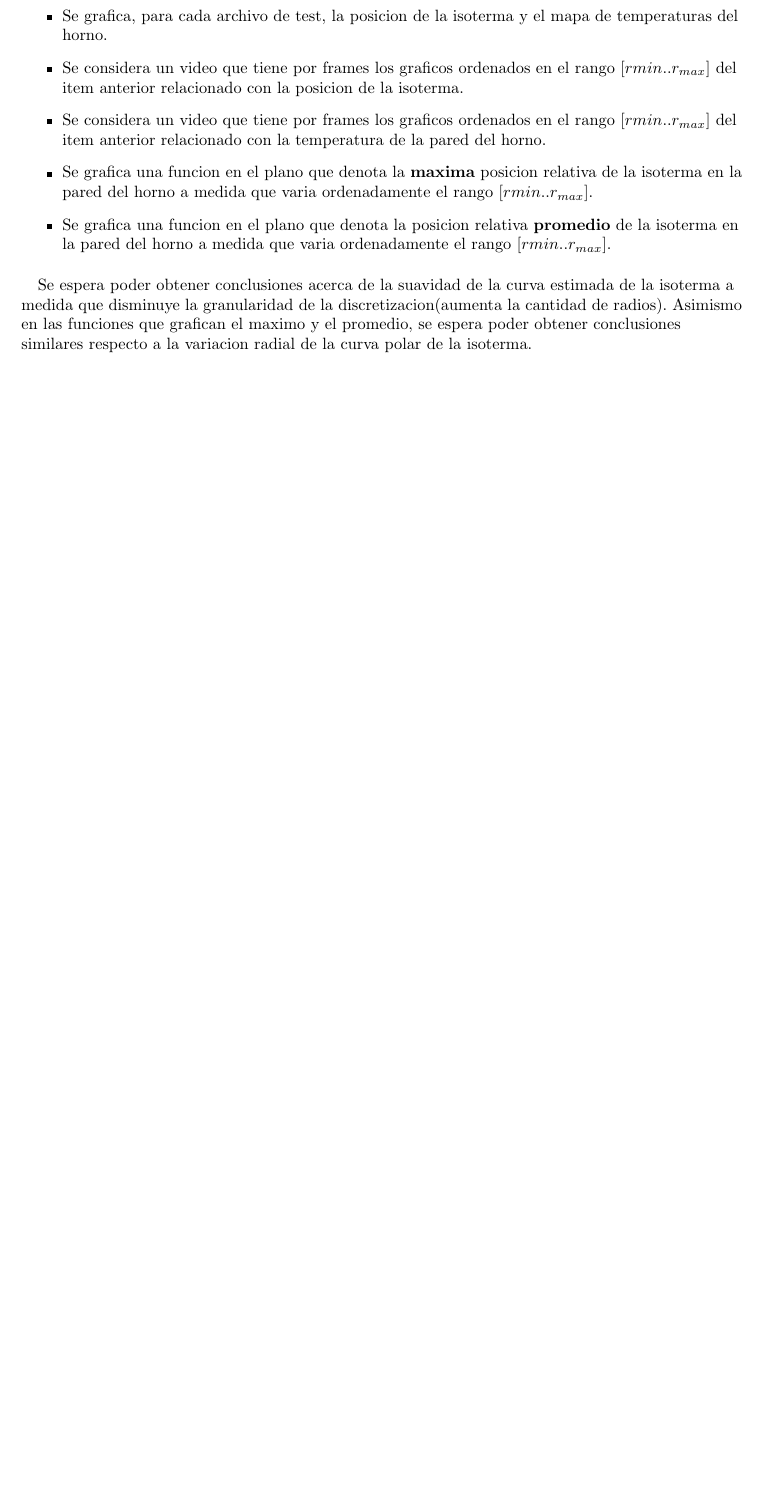
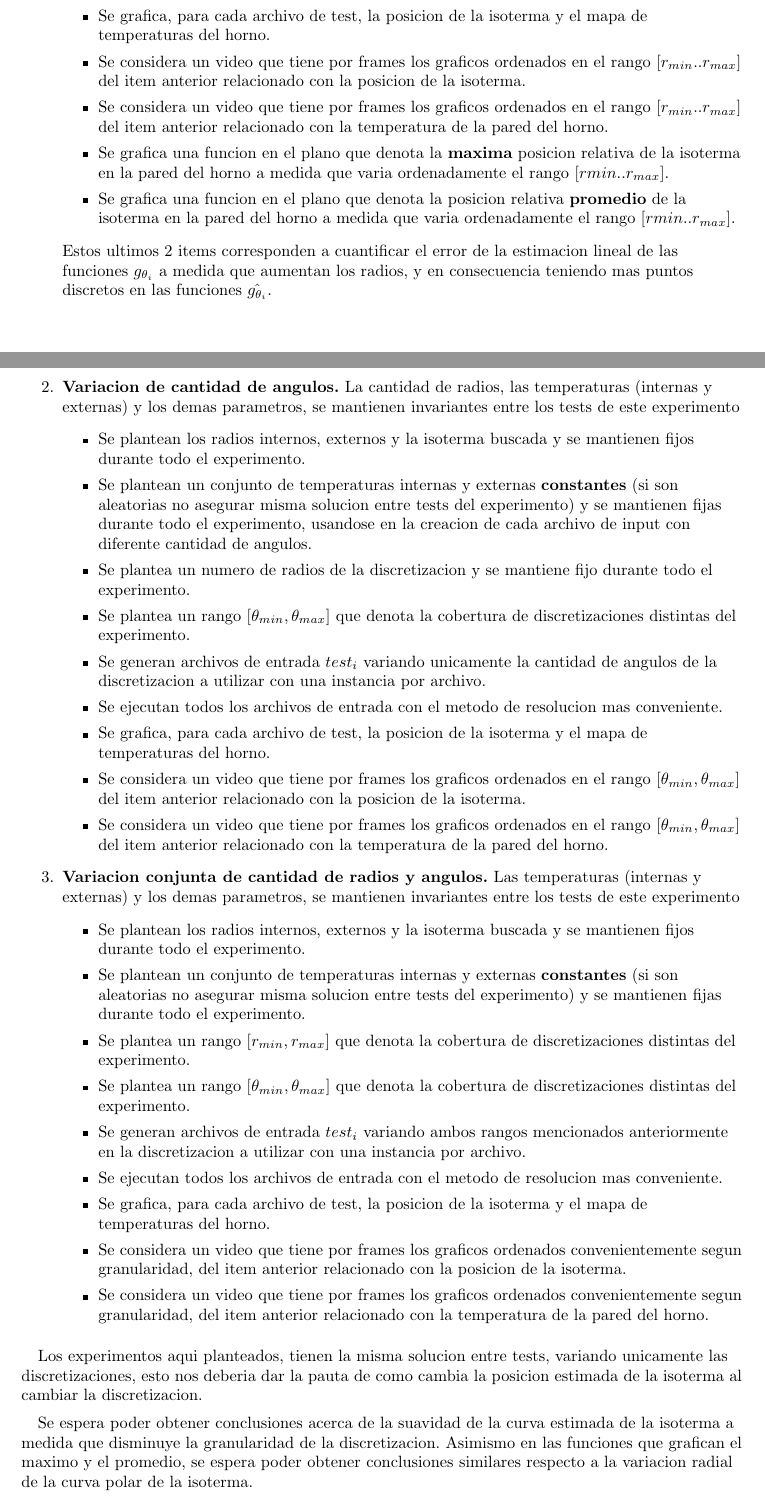
Before and after one commit to svilerino/metnum, a LaTeX document (tp1/tex/informe.tex, which reads tp1/tex/experimentos.tex): part of page 11 of 17 before the commit and two parts of pages 11 and 12 of 19 after it, the two joined at a grey line, cut so that both start at the same text, the shorter picture padded with empty space. Compiled offline with pdfLaTeX.

Commit message:
Desarrollo

```diff
--- a/tp1/tex/experimentos.tex
+++ b/tp1/tex/experimentos.tex
@@ -62,12 +64,43 @@ Para evaluar la calidad de nuestros estimadores. Planteamos el siguiente experim
         \item Se generan archivos de entrada $test_i$ variando unicamente la cantidad de radios de la discretizacion a utilizar con una instancia por archivo.
         \item Se ejecutan todos los archivos de entrada con el metodo de resolucion mas conveniente.
         \item Se grafica, para cada archivo de test, la posicion de la isoterma y el mapa de temperaturas del horno.
-    \item Se considera un video que tiene por frames los graficos ordenados en el rango $[r{min}..r_{max}]$ del item anterior relacionado con la posicion de la isoterma.
-    \item Se considera un video que tiene por frames los graficos ordenados en el rango $[r{min}..r_{max}]$ del item anterior relacionado con la temperatura de la pared del horno.
+        \item Se considera un video que tiene por frames los graficos ordenados en el rango $[r_{min}..r_{max}]$ del item anterior relacionado con la posicion de la isoterma.
+        \item Se considera un video que tiene por frames los graficos ordenados en el rango $[r_{min}..r_{max}]$ del item anterior relacionado con la temperatura de la pared del horno.
         \item Se grafica una funcion en el plano que denota la \textbf{maxima} posicion relativa de la isoterma en la pared del horno a medida que varia ordenadamente el rango $[r{min}..r_{max}]$.
         \item Se grafica una funcion en el plano que denota la posicion relativa \textbf{promedio} de la isoterma en la pared del horno a medida que varia ordenadamente el rango $[r{min}..r_{max}]$.
+    \end{itemize}  Estos ultimos 2 items corresponden a cuantificar el error de la estimacion lineal de las funciones $g_{\theta_i}$ a medida que aumentan los radios, y en consecuencia teniendo mas puntos discretos en las funciones $\hat{g_{\theta_i}}$.
+
+    \item \textbf{Variacion de cantidad de angulos.} La cantidad de radios, las temperaturas (internas y externas) y los demas parametros, se mantienen invariantes entre los tests de este experimento\begin{itemize}
+        \item Se plantean los radios internos, externos y la isoterma buscada y se mantienen fijos durante todo el experimento.
+        \item Se plantean un conjunto de temperaturas internas y externas \textbf{constantes} (si son aleatorias no asegurar misma solucion entre tests del experimento) y se mantienen fijas durante todo el experimento, usandose en la creacion de cada archivo de input con diferente cantidad de angulos.
+        \item Se plantea un numero de radios de la discretizacion y se mantiene fijo durante todo el experimento.
+        \item Se plantea un rango $[\theta_{min}, \theta_{max}]$ que denota la cobertura de discretizaciones distintas del experimento.
+        \item Se generan archivos de entrada $test_i$ variando unicamente la cantidad de angulos de la discretizacion a utilizar con una instancia por archivo.
+        \item Se ejecutan todos los archivos de entrada con el metodo de resolucion mas conveniente.
+        \item Se grafica, para cada archivo de test, la posicion de la isoterma y el mapa de temperaturas del horno.
+        \item Se considera un video que tiene por frames los graficos ordenados en el rango $[\theta_{min}, \theta_{max}]$ del item anterior relacionado con la posicion de la isoterma.
+        \item Se considera un video que tiene por frames los graficos ordenados en el rango $[\theta_{min}, \theta_{max}]$ del item anterior relacionado con la temperatura de la pared del horno.
     \end{itemize}
 
-Se espera poder obtener conclusiones acerca de la suavidad de la curva estimada de la isoterma a medida que disminuye la granularidad de la discretizacion(aumenta la cantidad de radios). Asimismo en las funciones que grafican el maximo y el promedio, se espera poder obtener conclusiones similares respecto a la variacion radial de la curva polar de la isoterma.\\
-\vspace{0.3cm}
-\textbf{Se consideraron 2 experimentos de este tipo con diferente la cantidad de angulos y temperaturas aleatorias distintas entre los experimentos.}
+    \item \textbf{Variacion conjunta de cantidad de radios y angulos.} Las temperaturas (internas y externas) y los demas parametros, se mantienen invariantes entre los tests de este experimento\begin{itemize}
+        \item Se plantean los radios internos, externos y la isoterma buscada y se mantienen fijos durante todo el experimento.
+        \item Se plantean un conjunto de temperaturas internas y externas \textbf{constantes} (si son aleatorias no asegurar misma solucion entre tests del experimento) y se mantienen fijas durante todo el experimento.
+        \item Se plantea un rango $[r_{min}, r_{max}]$ que denota la cobertura de discretizaciones distintas del experimento.
+        \item Se plantea un rango $[\theta_{min}, \theta_{max}]$ que denota la cobertura de discretizaciones distintas del experimento.
+        \item Se generan archivos de entrada $test_i$ variando ambos rangos mencionados anteriormente en la discretizacion a utilizar con una instancia por archivo.
+        \item Se ejecutan todos los archivos de entrada con el metodo de resolucion mas conveniente.
+        \item Se grafica, para cada archivo de test, la posicion de la isoterma y el mapa de temperaturas del horno.
+        \item Se considera un video que tiene por frames los graficos ordenados convenientemente segun granularidad, del item anterior relacionado con la posicion de la isoterma.
+        \item Se considera un video que tiene por frames los graficos ordenados convenientemente segun granularidad, del item anterior relacionado con la temperatura de la pared del horno.
+    \end{itemize}
+\end{enumerate}
+
+Los experimentos aqui planteados, tienen la misma solucion entre tests, variando unicamente las discretizaciones, esto nos deberia dar la pauta de como cambia la posicion estimada de la isoterma al cambiar la discretizacion.
+
+Se espera poder obtener conclusiones acerca de la suavidad de la curva estimada de la isoterma a medida que disminuye la granularidad de la discretizacion. Asimismo en las funciones que grafican el maximo y el promedio, se espera poder obtener conclusiones similares respecto a la variacion radial de la curva polar de la isoterma.\\
+
+\subsubsection{Evolucion de la posicion de la isoterma con distintas discretizaciones y temperaturas externas}
+Experimentos de estimacion de \texttt{estabilidad} de la pared del horno:
+\begin{enumerate}
+    \item Para distintas discretizaciones, se plantea una variacion gradual en las temperaturas externas entre 50 y 1350 grados. Esto modifica la posicion estimada de la isoterma 500, asimismo cambiando el coeficiente de seguridad mencionado mas arriba.
+\end{enumerate}
```
Also changed, not shown: tp1/tex/experimentos.tex (18 more changed lines). Lines whose indentation alone changed are shown as unchanged.
